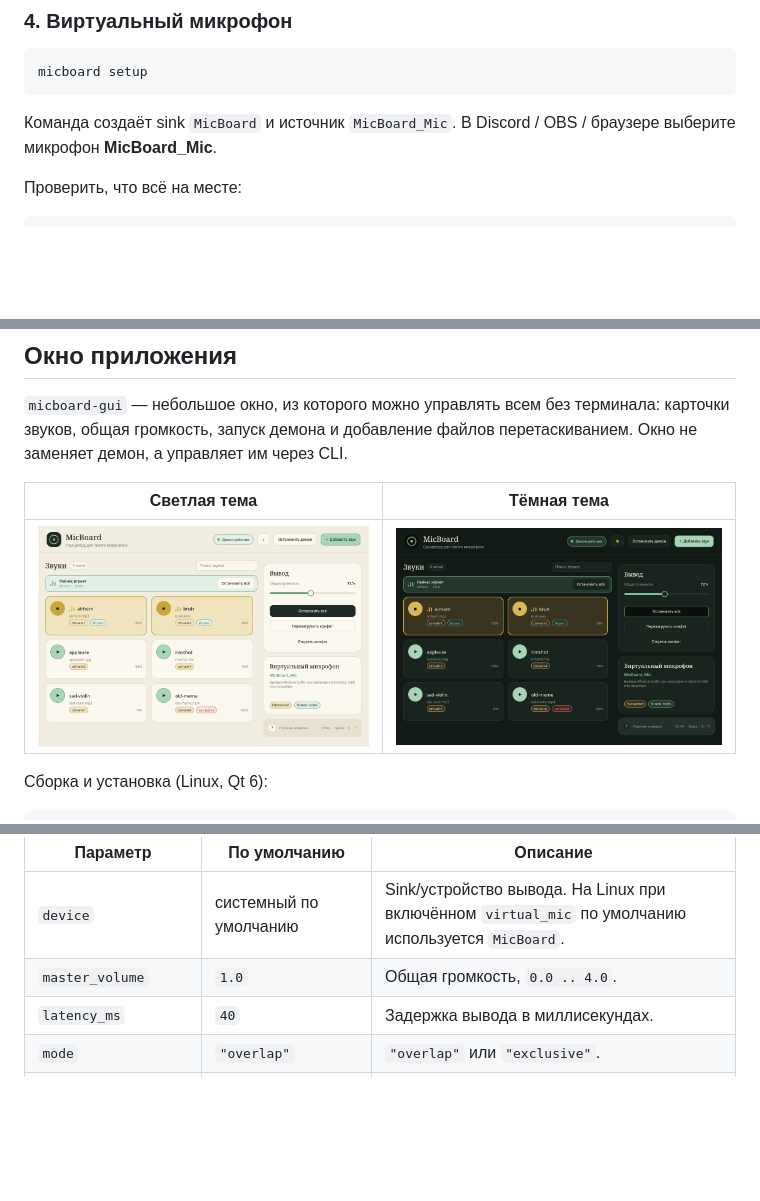
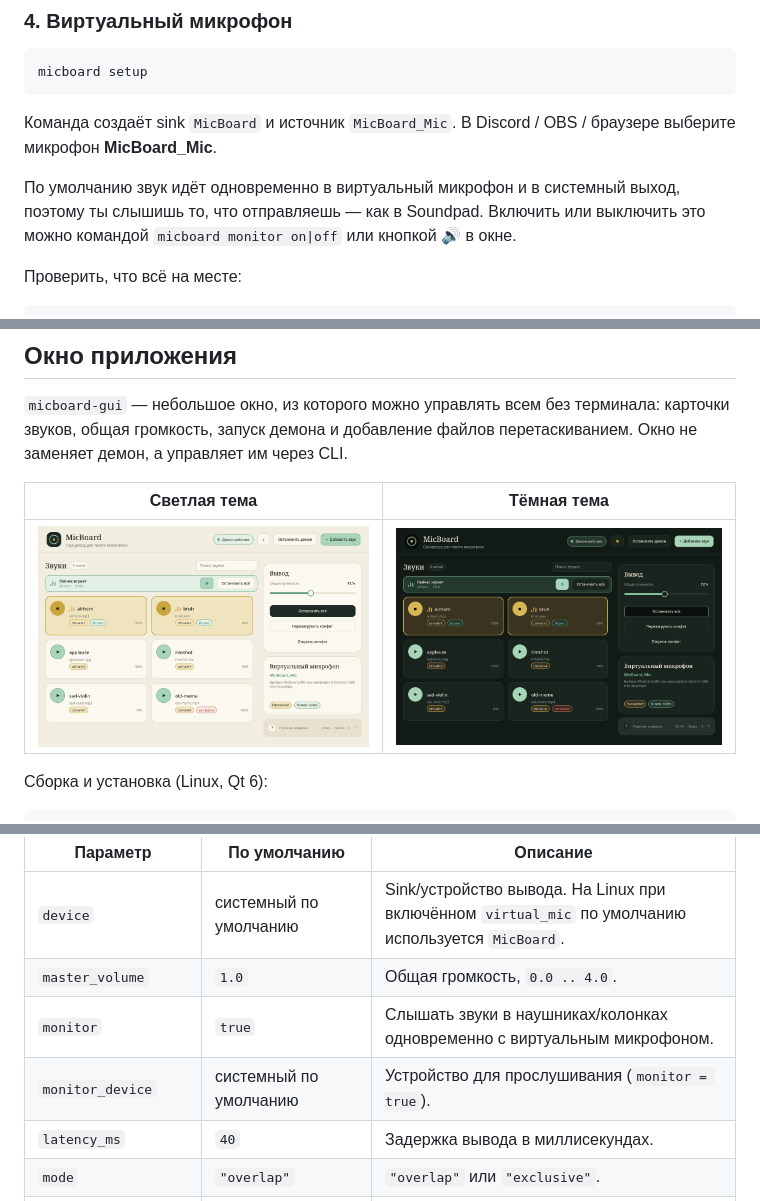
Before and after one commit to Xoxa-Orig/micboard, a Markdown page: README.md, 3 parts joined by grey strips. GitHub-like rendering; pictures changed too: docs/screenshot-dark-ru.png, docs/screenshot-ru.png; blank space fills up the shorter version.

````diff
--- a/README.md
+++ b/README.md
@@ -88,6 +88,8 @@ micboard setup
 
 Команда создаёт sink `MicBoard` и источник `MicBoard_Mic`. В Discord / OBS / браузере выберите микрофон **MicBoard_Mic**.
 
+По умолчанию звук идёт одновременно в виртуальный микрофон и в системный выход, поэтому ты слышишь то, что отправляешь — как в Soundpad. Включить или выключить это можно командой `micboard monitor on|off` или кнопкой 🔊 в окне.
+
 Проверить, что всё на месте:
 
 ```bash
@@ -253,6 +256,8 @@ cargo build --release
 | --- | --- | --- |
 | `device` | системный по умолчанию | Sink/устройство вывода. На Linux при включённом `virtual_mic` по умолчанию используется `MicBoard`. |
 | `master_volume` | `1.0` | Общая громкость, `0.0 .. 4.0`. |
+| `monitor` | `true` | Слышать звуки в наушниках/колонках одновременно с виртуальным микрофоном. |
+| `monitor_device` | системный по умолчанию | Устройство для прослушивания (`monitor = true`). |
 | `latency_ms` | `40` | Задержка вывода в миллисекундах. |
 | `mode` | `"overlap"` | `"overlap"` или `"exclusive"`. |
 | `stop_all_hotkey` | `"ctrl+alt+s"` | Глобальная клавиша «стоп всё». |
````
Also changed, not shown: other parts of README.md (+3 -0 lines), README.en.md (+7 -0 lines), docs/screenshot-dark-en.png, docs/screenshot-en.png, 12 other files.
